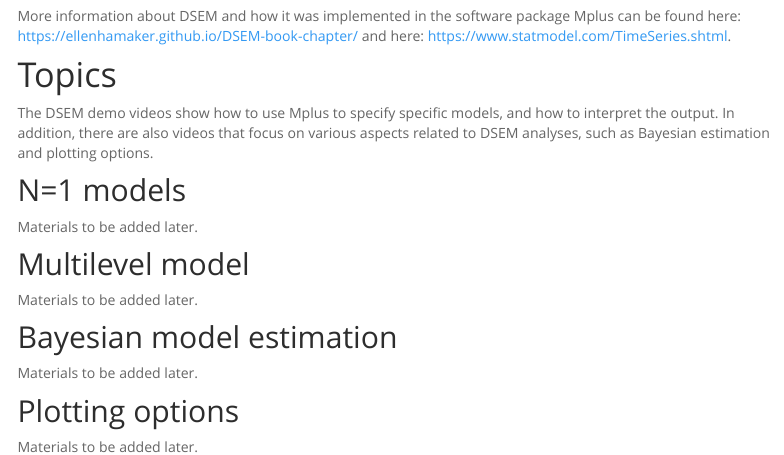
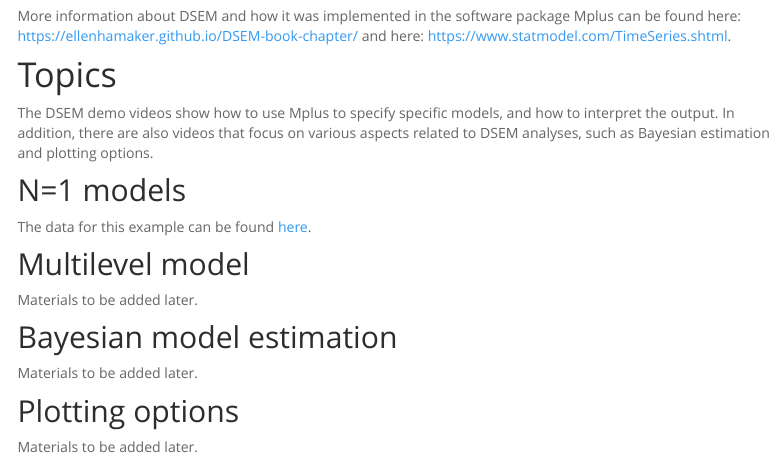
Before and after one commit to ellenhamaker/DSEM-demo-videos, an R Markdown document (index.Rmd): the page in a window 1100 px wide, from 400 px down. Rendered offline with R 4.5, knitr and Pandoc, with nearby package versions; menus at the side of the page are left out.

Commit message:
add output

```diff
--- a/index.Rmd
+++ b/index.Rmd
@@ -35,7 +35,8 @@ More information about DSEM and how it was implemented in the software package M
 The DSEM demo videos show how to use Mplus to specify specific models, and how to interpret the output. In addition, there are also videos that focus on various aspects related to DSEM analyses, such as Bayesian estimation and plotting options.
 
 ## N=1 models
-Materials to be added later.
+The data for this example can be found  [here](https://ellenhamaker.github.io/DSEM-demo-videos/nis1model.html).
+
 
 ## Multilevel model
 Materials to be added later.
```
Also changed, not shown: 11 other files.
